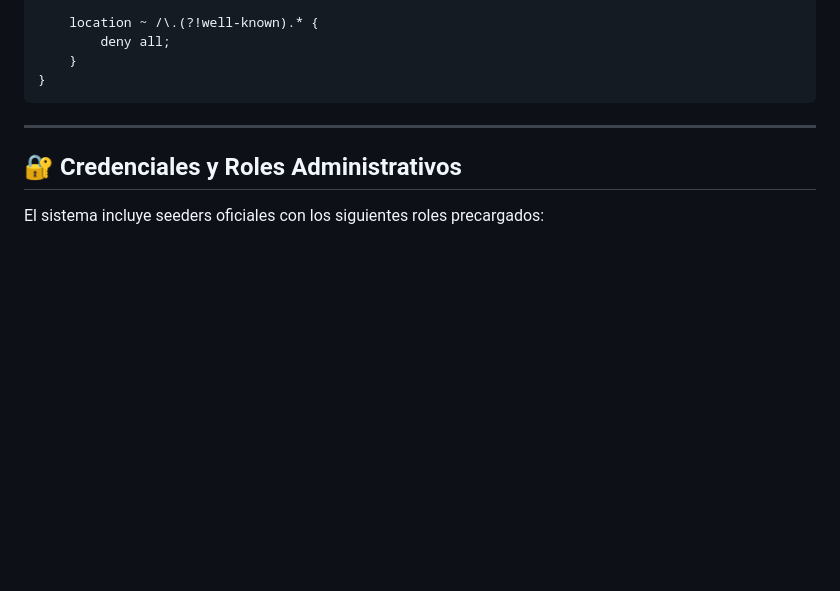
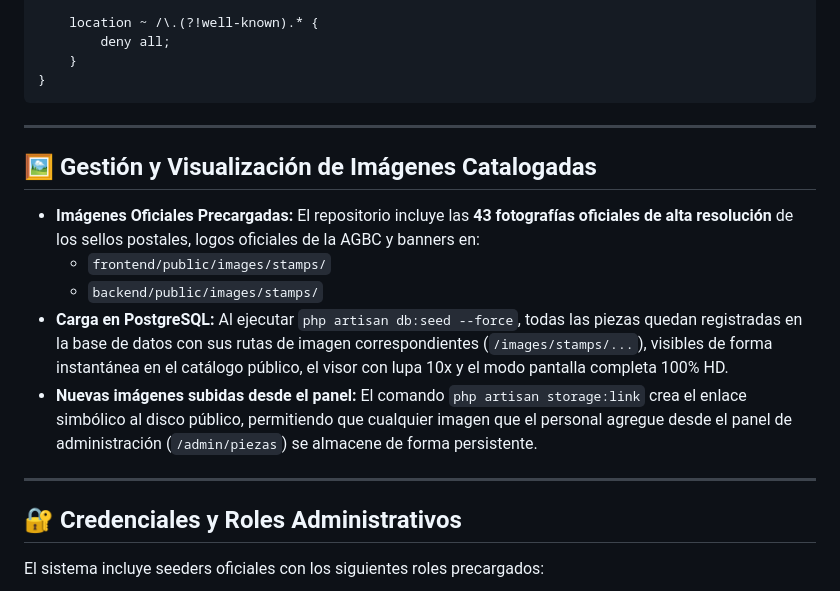
Before and after one commit to JHFVM-DEV/filatelia-agbc, a Markdown page: README.md, the part around the change. GitHub-like rendering; blank space fills up the shorter version.

Commit message:
docs: add images management and verification guide to README

```diff
--- a/README.md
+++ b/README.md
@@ -168,6 +168,16 @@ server {
 
 ---
 
+## 🖼️ Gestión y Visualización de Imágenes Catalogadas
+
+* **Imágenes Oficiales Precargadas:** El repositorio incluye las **43 fotografías oficiales de alta resolución** de los sellos postales, logos oficiales de la AGBC y banners en:
+  * `frontend/public/images/stamps/`
+  * `backend/public/images/stamps/`
+* **Carga en PostgreSQL:** Al ejecutar `php artisan db:seed --force`, todas las piezas quedan registradas en la base de datos con sus rutas de imagen correspondientes (`/images/stamps/...`), visibles de forma instantánea en el catálogo público, el visor con lupa 10x y el modo pantalla completa 100% HD.
+* **Nuevas imágenes subidas desde el panel:** El comando `php artisan storage:link` crea el enlace simbólico al disco público, permitiendo que cualquier imagen que el personal agregue desde el panel de administración (`/admin/piezas`) se almacene de forma persistente.
+
+---
+
 ## 🔐 Credenciales y Roles Administrativos
 
 El sistema incluye seeders oficiales con los siguientes roles precargados:
```
